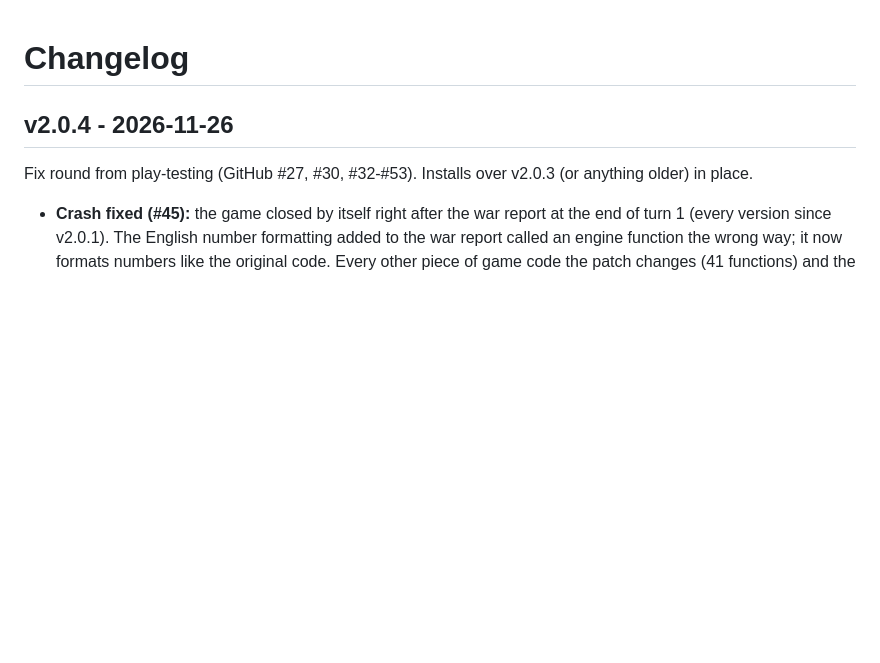
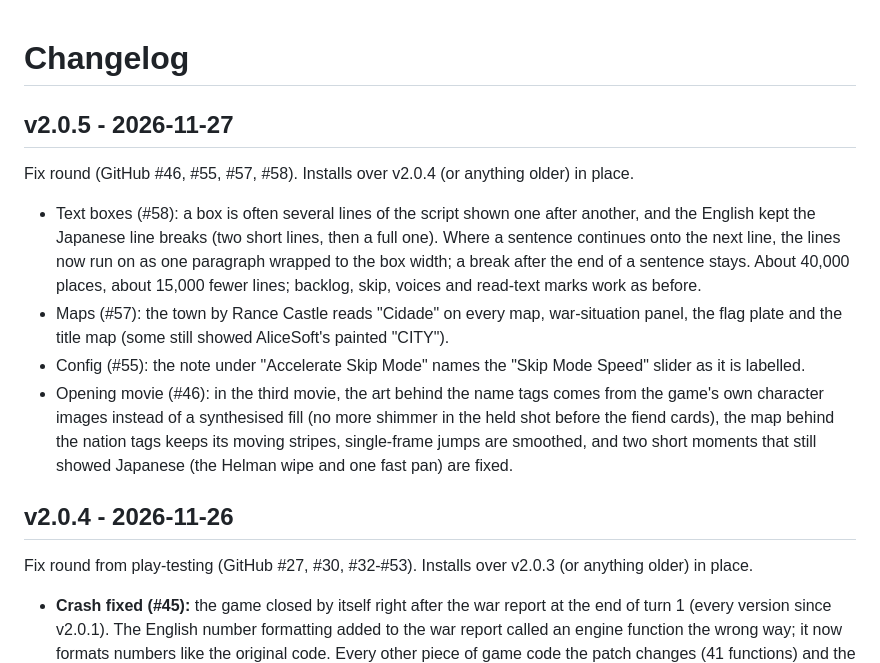
Before and after one commit to narwalstonesun/rance10-english, a Markdown page: CHANGELOG.md, the part around the change. GitHub-like rendering; blank space fills up the shorter version.

```diff
--- a/CHANGELOG.md
+++ b/CHANGELOG.md
@@ -1,4 +1,18 @@
 # Changelog
+
+## v2.0.5 - 2026-11-27
+Fix round (GitHub #46, #55, #57, #58). Installs over v2.0.4 (or anything older) in place.
+- Text boxes (#58): a box is often several lines of the script shown one after another, and the English kept the
+  Japanese line breaks (two short lines, then a full one). Where a sentence continues onto the next line, the lines
+  now run on as one paragraph wrapped to the box width; a break after the end of a sentence stays. About 40,000
+  places, about 15,000 fewer lines; backlog, skip, voices and read-text marks work as before.
+- Maps (#57): the town by Rance Castle reads "Cidade" on every map, war-situation panel, the flag plate and the title
+  map (some still showed AliceSoft's painted "CITY").
+- Config (#55): the note under "Accelerate Skip Mode" names the "Skip Mode Speed" slider as it is labelled.
+- Opening movie (#46): in the third movie, the art behind the name tags comes from the game's own character images
+  instead of a synthesised fill (no more shimmer in the held shot before the fiend cards), the map behind the nation
+  tags keeps its moving stripes, single-frame jumps are smoothed, and two short moments that still showed Japanese
+  (the Helman wipe and one fast pan) are fixed.
 
 ## v2.0.4 - 2026-11-26
 Fix round from play-testing (GitHub #27, #30, #32-#53). Installs over v2.0.3 (or anything older) in place.
```
Also changed, not shown: README.md (+3 -3 lines), docs/IMAGES.md (+14 -0 lines), docs/images/textbox_lines_after.jpg (added), docs/images/textbox_lines_before.jpg (added), 6 other files.
